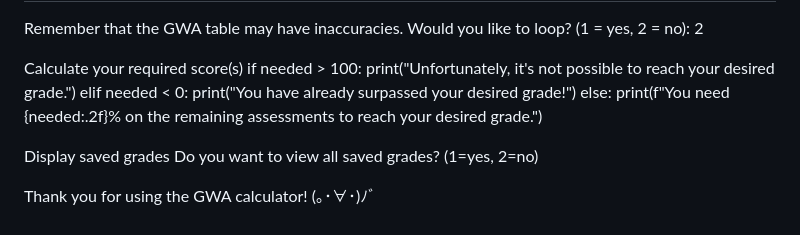
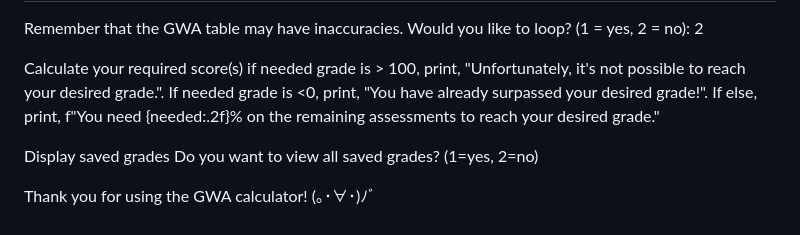
Before and after one commit to sgaguilar2030-oss/CS2, a Markdown page: README.md, the part around the change. GitHub-like rendering.

Commit message:
Revise score calculation instructions in README
Updated the explanation for calculating required scores in the README.

```diff
--- a/README.md
+++ b/README.md
@@ -76,12 +76,7 @@ Remember that the GWA table may have inaccuracies.
 Would you like to loop? (1 = yes, 2 = no): 2
 
 Calculate your required score(s)
-if needed > 100:
-        print("Unfortunately, it's not possible to reach your desired grade.")
-    elif needed < 0:
-        print("You have already surpassed your desired grade!")
-    else:
-        print(f"You need {needed:.2f}% on the remaining assessments to reach your desired grade.")
+if needed grade is > 100, print, "Unfortunately, it's not possible to reach your desired grade.". If needed grade is <0, print, "You have already surpassed your desired grade!". If else, print, f"You need {needed:.2f}% on the remaining assessments to reach your desired grade."
 
 Display saved grades
 Do you want to view all saved grades? (1=yes, 2=no)
```
